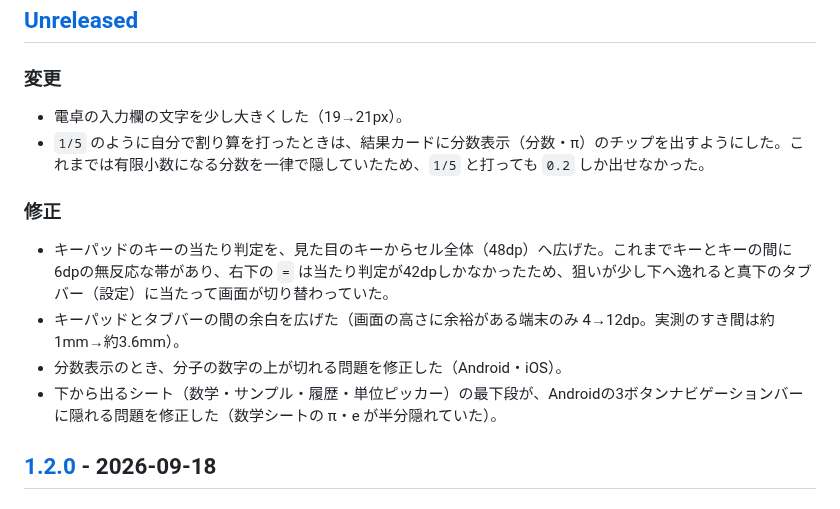
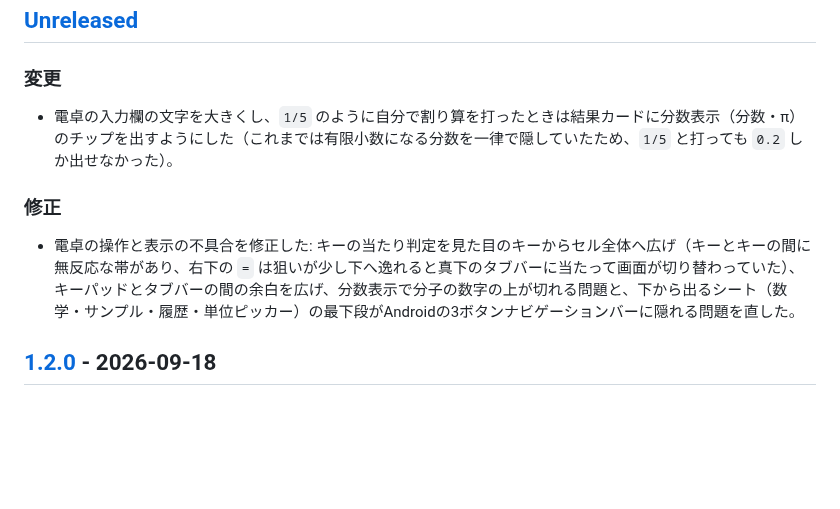
Before and after one commit to ohru131/si-unit-calculator, a Markdown page: CHANGELOG.md, the part around the change. Drawn GitHub-style; blank space fills up the shorter version.

Commit message:
CHANGELOG の [Unreleased] を1行ずつにまとめる
CodeRabbitの指摘。各PRが1行足す規約に対して6行あった。
機能変更と修正を1行に混ぜると Keep a Changelog の分類が壊れ、
Playの「このバージョンの新機能」に写すときも誤解を招くので、
変更1行・修正1行にまとめる。

Co-Authored-By: Claude Opus 5 (1M context) <noreply@anthropic.com>

```diff
--- a/CHANGELOG.md
+++ b/CHANGELOG.md
@@ -7,14 +7,10 @@ Play の「このバージョンの新機能」はここから写す。
 ## [Unreleased]
 
 ### 変更
-- 電卓の入力欄の文字を少し大きくした（19→21px）。
-- `1/5` のように自分で割り算を打ったときは、結果カードに分数表示（分数・π）のチップを出すようにした。これまでは有限小数になる分数を一律で隠していたため、`1/5` と打っても `0.2` しか出せなかった。
+- 電卓の入力欄の文字を大きくし、`1/5` のように自分で割り算を打ったときは結果カードに分数表示（分数・π）のチップを出すようにした（これまでは有限小数になる分数を一律で隠していたため、`1/5` と打っても `0.2` しか出せなかった）。
 
 ### 修正
-- キーパッドのキーの当たり判定を、見た目のキーからセル全体（48dp）へ広げた。これまでキーとキーの間に6dpの無反応な帯があり、右下の `=` は当たり判定が42dpしかなかったため、狙いが少し下へ逸れると真下のタブバー（設定）に当たって画面が切り替わっていた。
-- キーパッドとタブバーの間の余白を広げた（画面の高さに余裕がある端末のみ 4→12dp。実測のすき間は約1mm→約3.6mm）。
-- 分数表示のとき、分子の数字の上が切れる問題を修正した（Android・iOS）。
-- 下から出るシート（数学・サンプル・履歴・単位ピッカー）の最下段が、Androidの3ボタンナビゲーションバーに隠れる問題を修正した（数学シートの π・e が半分隠れていた）。
+- 電卓の操作と表示の不具合を修正した: キーの当たり判定を見た目のキーからセル全体へ広げ（キーとキーの間に無反応な帯があり、右下の `=` は狙いが少し下へ逸れると真下のタブバーに当たって画面が切り替わっていた）、キーパッドとタブバーの間の余白を広げ、分数表示で分子の数字の上が切れる問題と、下から出るシート（数学・サンプル・履歴・単位ピッカー）の最下段がAndroidの3ボタンナビゲーションバーに隠れる問題を直した。
 
 ## [1.2.0] - 2026-09-18
 
```
